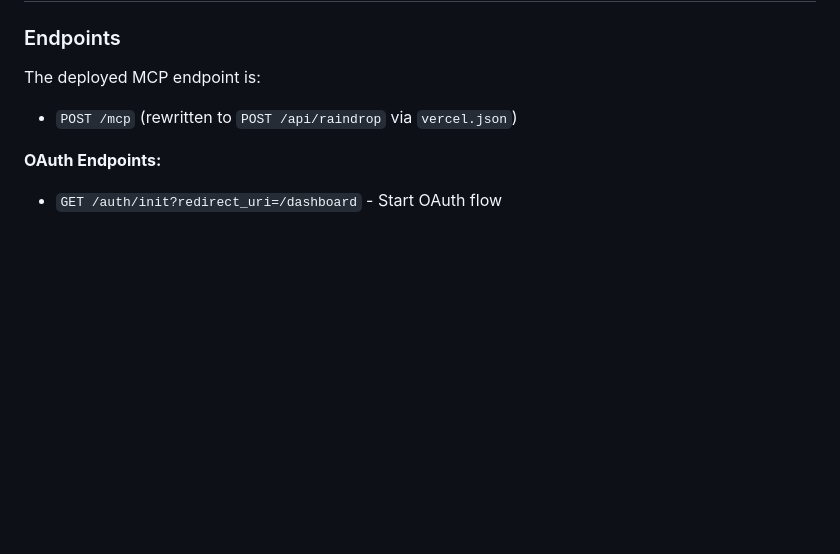
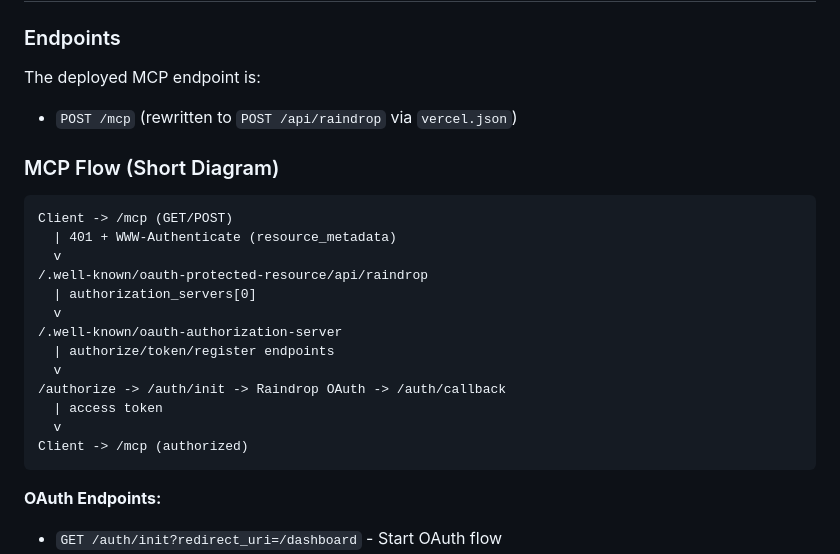
Before and after one commit to Aarekaz/raindrop-mcp, a Markdown page: README.md, the part around the change. GitHub-like rendering; blank space fills up the shorter version.

Commit message:
Add MCP auth flow diagram

````diff
--- a/README.md
+++ b/README.md
@@ -428,6 +428,24 @@ Get your token from: [Raindrop Settings → Integrations](https://app.raindrop.i
 
 The deployed MCP endpoint is:
 - `POST /mcp` (rewritten to `POST /api/raindrop` via `vercel.json`)
+
+### MCP Flow (Short Diagram)
+
+```
+Client -> /mcp (GET/POST)
+  | 401 + WWW-Authenticate (resource_metadata)
+  v
+/.well-known/oauth-protected-resource/api/raindrop
+  | authorization_servers[0]
+  v
+/.well-known/oauth-authorization-server
+  | authorize/token/register endpoints
+  v
+/authorize -> /auth/init -> Raindrop OAuth -> /auth/callback
+  | access token
+  v
+Client -> /mcp (authorized)
+```
 
 **OAuth Endpoints:**
 - `GET /auth/init?redirect_uri=/dashboard` - Start OAuth flow
````
